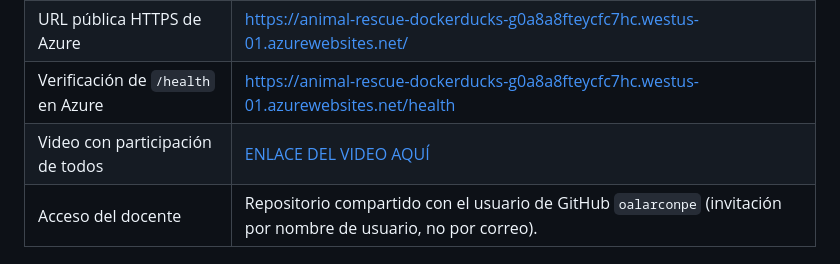
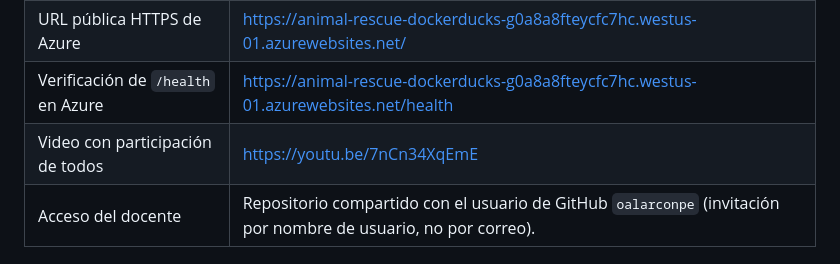
Before and after one commit to ArsaOniSaturn/animal-rescue-dockerducks, a Markdown page: README.md, the part around the change. Drawn GitHub-style.

Commit message:
Agregar link del video evidencia

```diff
--- a/README.md
+++ b/README.md
@@ -23,7 +23,7 @@ Aplicación académica para registrar rescates animales y consultar una cola ord
 | Fecha de publicación en Azure | **29 de octubre de 2026** |
 | URL pública HTTPS de Azure | <https://animal-rescue-dockerducks-g0a8a8fteycfc7hc.westus-01.azurewebsites.net/> |
 | Verificación de `/health` en Azure | <https://animal-rescue-dockerducks-g0a8a8fteycfc7hc.westus-01.azurewebsites.net/health> |
-| Video con participación de todos | [ENLACE DEL VIDEO AQUÍ](https://REEMPLAZAR-POR-ENLACE-DEL-VIDEO) |
+| Video con participación de todos | <https://youtu.be/7nCn34XqEmE> |
 | Acceso del docente | Repositorio compartido con el usuario de GitHub `oalarconpe` (invitación por nombre de usuario, no por correo). |
 
 ## Resumen técnico
```
